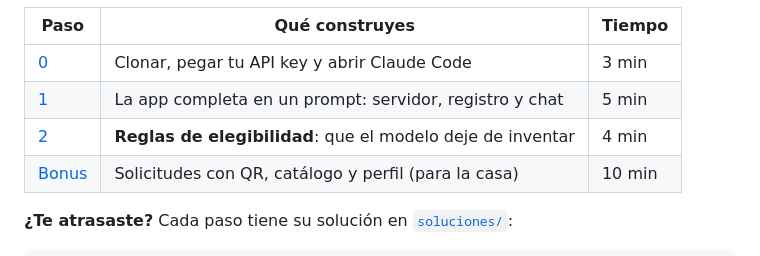
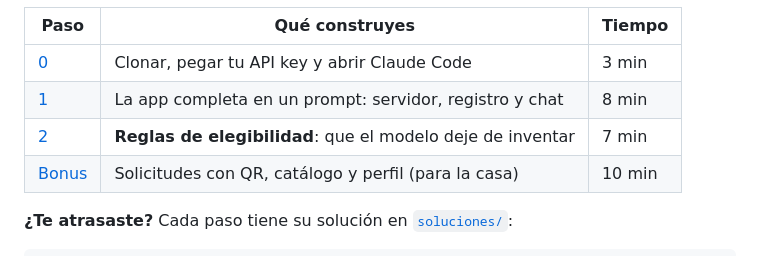
Before and after one commit to afcarvallo/munia-hands-on, a Markdown page: README.md, the part around the change. Rendered like a GitHub page.

Commit message:
Tiempos del hands-on para 20 minutos

```diff
--- a/README.md
+++ b/README.md
@@ -19,8 +19,8 @@ Todo se escribe con prompts a **Claude Code**.
 | Paso | Qué construyes | Tiempo |
 |---|---|---|
 | [0](#paso-0--clonar-y-configurar) | Clonar, pegar tu API key y abrir Claude Code | 3 min |
-| [1](#paso-1--la-app-completa-en-un-prompt) | La app completa en un prompt: servidor, registro y chat | 5 min |
-| [2](#paso-2--reglas-antes-del-llm) | **Reglas de elegibilidad**: que el modelo deje de inventar | 4 min |
+| [1](#paso-1--la-app-completa-en-un-prompt) | La app completa en un prompt: servidor, registro y chat | 8 min |
+| [2](#paso-2--reglas-antes-del-llm) | **Reglas de elegibilidad**: que el modelo deje de inventar | 7 min |
 | [Bonus](#bonus--solicitudes-con-qr) | Solicitudes con QR, catálogo y perfil (para la casa) | 10 min |
 
 **¿Te atrasaste?** Cada paso tiene su solución en [`soluciones/`](soluciones/):
```
